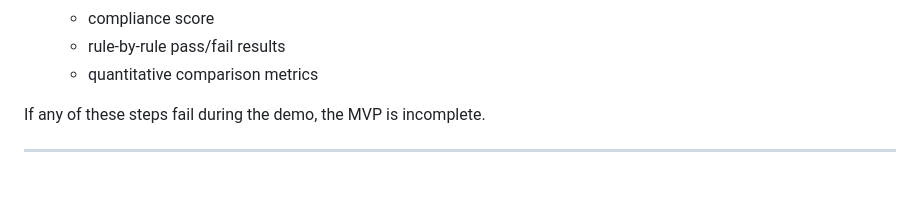
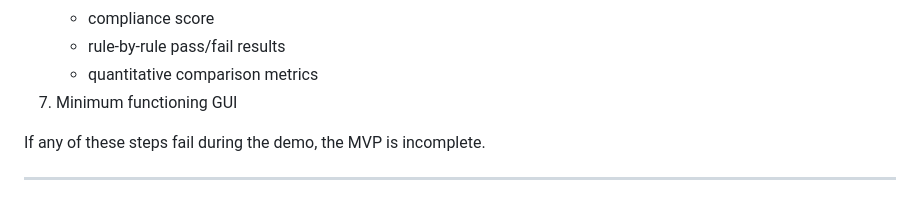
Before and after one commit to GabrielKV4/AI-Academia, a Markdown page: docs/Milestone 2 Deliverables.md, the part around the change. Rendered like a GitHub page.

Commit message:
Add minimum functioning GUI requirement to deliverables

```diff
--- a/docs/Milestone 2 Deliverables.md
+++ b/docs/Milestone 2 Deliverables.md
@@ -38,6 +38,7 @@ Your Milestone 2 MVP must support this exact scenario:
    - compliance score
    - rule-by-rule pass/fail results
    - quantitative comparison metrics
+7. Minimum functioning GUI
 
 If any of these steps fail during the demo, the MVP is incomplete.
 
```
